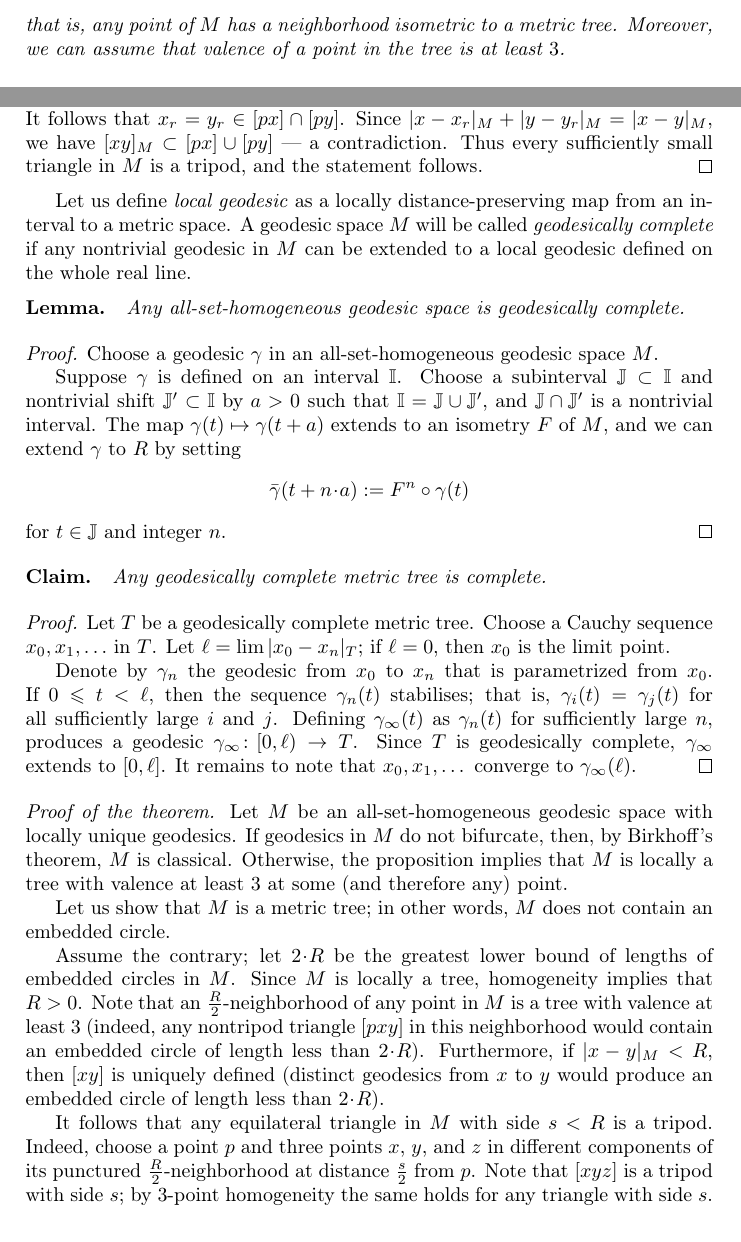
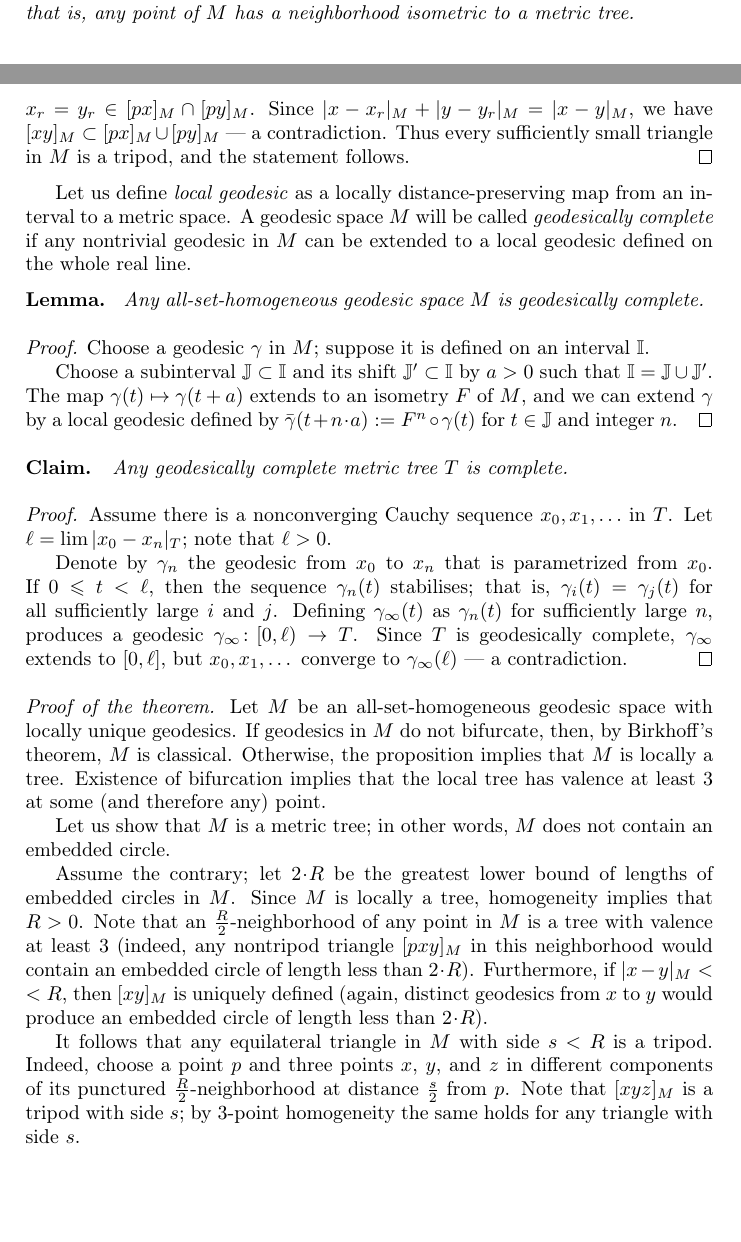
Before and after one commit to anton-petrunin/homogen, a LaTeX paper (tree-en.tex): two parts of pages 2 and 3 of 4 before the commit and two parts of pages 1 and 3 of 4 after it, joined at a grey line, cut so that both start at the same text, the shorter picture padded with empty space. Compiled offline with pdfLaTeX.

Commit message:
valence 3

```diff
--- a/tree-en.tex
+++ b/tree-en.tex
@@ -1,5 +1,5 @@
 \documentclass[leqno,a4paper,10pt]{article}
-\usepackage[a-3b]{pdfx}
+%\usepackage[a-3b]{pdfx}
 \usepackage{paper-en}
 \usepackage{acts}
 \usepackage{hyperref}
@@ -73,7 +71,7 @@ if any isometry between its subsets with at most $n$ points in each can be exten
 Suppose $M$ is a 3-point homogeneous geodesic space with locally unique geodesics.
 If it has bifurcating geodesics, then $M$ is locally a metric tree;
 that is, any point of $M$ has a neighborhood isometric to a metric tree.
-Moreover, we can assume that valence of a point in the tree is at least~$3$.
+%Moreover, we can assume that valence of a point in the tree is at least~$3$.
 \end{thm}
 
 \parit{Proof.}
@@ -137,58 +137,55 @@ If this is not the case, we can assume that $|p-z|_M>r$ for any $z\in [xy]$;
 note also that $|p-z|<R$.
-From above, $z\mapsto z_r$ locally constant and therefore constant on~$[xy]$.
-It follows that $x_r=y_r\in [px]\cap[py]$.
-Since $|x-x_r|_M+|y-y_r|_M=|x-y|_M$, we have $[xy]_M\subset [px]\cup[py]$ --- a contradiction.
+From above, $z\mapsto z_r$ locally constant and therefore constant on~$[xy]_M$.
+It follows that $x_r=y_r\in [px]_M\cap[py]_M$.
+Since $|x-x_r|_M+|y-y_r|_M=|x-y|_M$, we have $[xy]_M\subset [px]_M\cup[py]_M$ --- a contradiction.
 Thus every sufficiently small triangle in $M$ is a tripod, and the statement follows. \qeds
 
 Let us define \emph{local geodesic} as a locally distance-preserving map from an interval to a metric space.
 A geodesic space $M$ will be called \emph{geodesically complete} if any nontrivial geodesic in $M$ can be extended to a local geodesic defined on the whole real line.
 
 \begin{thm}{Lemma}
-Any all-set-homogeneous geodesic space is geodesically complete.
+Any all-set-homogeneous geodesic space $M$ is geodesically complete.
 \end{thm}
 
 \parit{Proof.}
-Choose a geodesic $\gamma$ in an all-set-homogeneous geodesic space $M$.
+Choose a geodesic $\gamma$ in $M$; suppose it is defined on an interval $\II$.
 
-Suppose $\gamma$ is defined on an interval $\II$.
-Choose a subinterval $\JJ\subset \II$ and nontrivial shift $\JJ'\subset \II$ by $a>0$ such that $\II=\JJ\cup\JJ'$, and $\JJ\cap\JJ'$ is a nontrivial interval.
+Choose a subinterval $\JJ\subset \II$ and its shift $\JJ'\subset \II$ by $a>0$ such that $\II=\JJ\cup\JJ'$.
 The map $\gamma(t)\mapsto \gamma(t+a)$ extends to an isometry $F $ of $M$,
-and we can extend $\gamma$ to $R$ by setting
-\[\bar\gamma(t+n\cdot a)\df F^n\circ \gamma(t)\]
-for $t\in \JJ$ and integer $n$.
+and we can extend $\gamma$ by a local geodesic defined by $\bar\gamma(t+n\cdot a)\df F^n\circ \gamma(t)$
+for $t\in \JJ$ and integer~$n$.
 \qeds
 
 \begin{thm}{Claim}
-Any geodesically complete metric tree is complete.
+Any geodesically complete metric tree $T$ is complete.
 \end{thm}
 
 \parit{Proof.}
-Let $T$ be a geodesically complete metric tree.
-Choose a Cauchy sequence $x_0,x_1,\ldots$ in~$T$.
-Let $\ell=\lim |x_0-x_n|_T$; if $\ell=0$, then $x_0$ is the limit point.
+Assume there is a nonconverging Cauchy sequence $x_0,x_1,\ldots$ in~$T$.
+Let $\ell=\lim |x_0-x_n|_T$; note that $\ell>0$.
 
 Denote by $\gamma_n$ the geodesic from $x_0$ to $x_n$ that is parametrized from $x_0$.
 If $0\le t<\ell$, then the sequence $\gamma_n(t)$ stabilises; that is, $\gamma_i(t)=\gamma_j(t)$ for all sufficiently large $i$ and $j$.
 Defining $\gamma_\infty(t)$ as $\gamma_n(t)$ for sufficiently large $n$, produces a geodesic $\gamma_\infty \colon[0,\ell)\to T$.
-Since $T$ is geodesically complete, $\gamma_\infty$ extends to $[0,\ell]$.
-It remains to note that $x_0,x_1,\dots$ converge to $\gamma_\infty(\ell)$.
+Since $T$ is geodesically complete, $\gamma_\infty$ extends to $[0,\ell]$, but $x_0,x_1,\dots$ converge to $\gamma_\infty(\ell)$ --- a contradiction.
 \qeds
 
 \parit{Proof of the theorem.}
 Let $M$ be an all-set-homogeneous geodesic space with locally unique geodesics.
 If geodesics in $M$ do not bifurcate, then, by Birkhoff's theorem, $M$ is classical.
-Otherwise, the proposition implies that $M$ is locally a tree with valence at least $3$ at some (and therefore any) point.
+Otherwise, the proposition implies that $M$ is locally a tree.
+Existence of bifurcation implies that the local tree has valence at least $3$ at some (and therefore any) point.
 
 Let us show that $M$ is a metric tree; in other words, $M$ does not contain an embedded circle.
 
 Assume the contrary; let $2\cdot R$ be the greatest lower bound of lengths of embedded circles in $M$.
 Since $M$ is locally a tree, homogeneity implies that $R>0$.
-Note that an $\tfrac R2$-neighborhood of any point in $M$ is a tree with valence at least $3$ (indeed, any nontripod triangle $[pxy]$ in this neighborhood would contain an embedded circle of length less than $2\cdot R$).
-Furthermore, if $|x-y|_M<R$, then $[xy]$ is uniquely defined (distinct geodesics from $x$ to $y$ would produce an embedded circle of length less than $2\cdot R$).
+Note that an $\tfrac R2$-neighborhood of any point in $M$ is a tree with valence at least $3$ (indeed, any nontripod triangle $[pxy]_M$ in this neighborhood would contain an embedded circle of length less than $2\cdot R$).
+Furthermore, if $|x-y|_M\z<R$, then $[xy]_M$ is uniquely defined (again, distinct geodesics from $x$ to $y$ would produce an embedded circle of length less than $2\cdot R$).
 
 It follows that any equilateral triangle in $M$ with side $s<R$ is a tripod.
 Indeed, choose a point $p$ and three points $x$, $y$, and $z$ in different components of its punctured $\tfrac R2$-neighborhood at distance $\tfrac s2$ from $p$.
-Note that $[xyz]$ is a tripod with side~$s$; by 3-point homogeneity the same holds for any triangle with side $s$.
+Note that $[xyz]_M$ is a tripod with side~$s$; by 3-point homogeneity the same holds for any triangle with side $s$.
 
 Now choose an embedded circle $\Sigma$ of length slightly above $2\cdot R$.
 Choose points $x,y,z$ that divide $\Sigma$ into three equal arcs of length $s$; we can assume  $s<R$.
```
Also changed, not shown: tree-en.tex (22 more changed lines).
